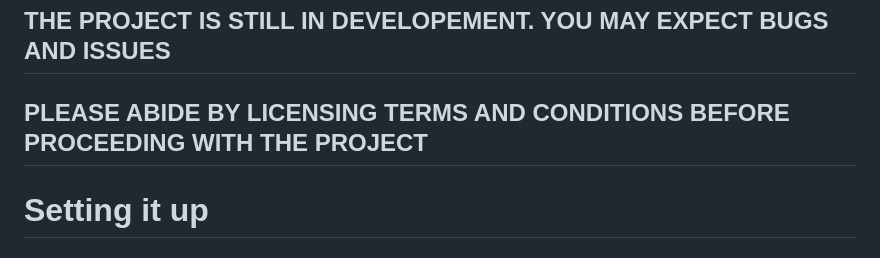
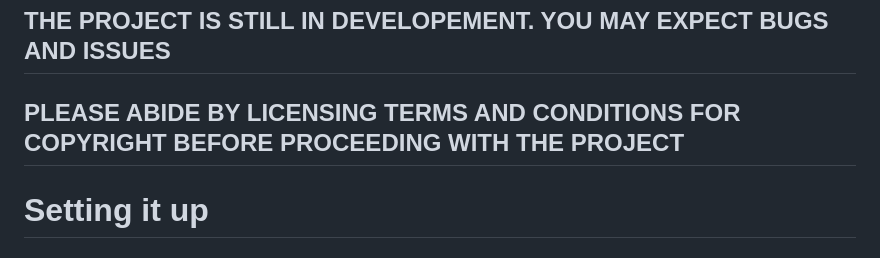
Before and after one commit to ShahAndI123/Modified-Tuberepair-for-ios-2-6-built-in-YT-best-for-pre-iphone-4, a Markdown page: README.md, the part around the change. Rendered like a GitHub page.

```diff
--- a/README.md
+++ b/README.md
@@ -1,6 +1,6 @@
 ## THE PROJECT IS STILL IN DEVELOPEMENT. YOU MAY EXPECT BUGS AND ISSUES
 
-## PLEASE ABIDE BY LICENSING TERMS AND CONDITIONS BEFORE PROCEEDING WITH THE PROJECT
+## PLEASE ABIDE BY LICENSING TERMS AND CONDITIONS FOR COPYRIGHT BEFORE PROCEEDING WITH THE PROJECT
 
 # Setting it up
 
```
